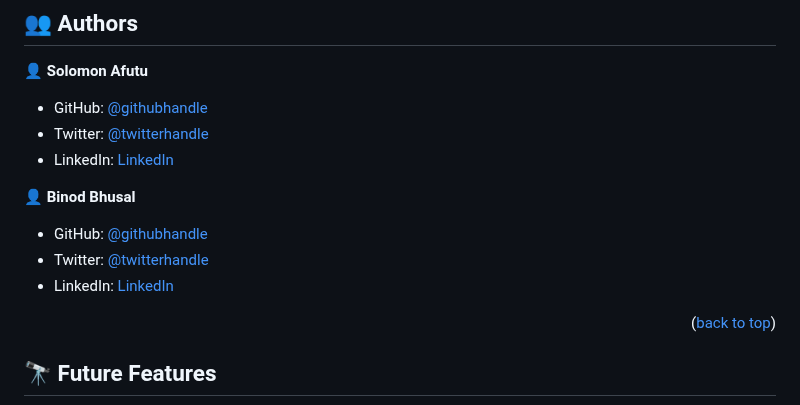
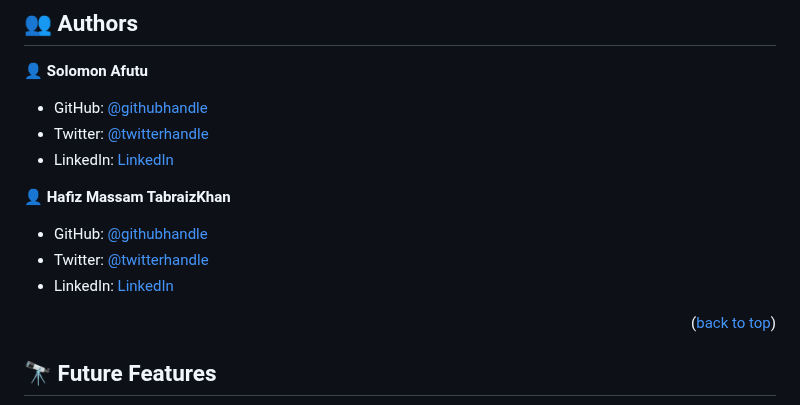
Before and after one commit to SolomonTheCoder/Microverse-Porfolio, a Markdown page: README.md, the part around one of its changes. Rendered like a GitHub page.

```diff
--- a/README.md
+++ b/README.md
@@ -126,5 +126,5 @@ To run tests, run the following command:
 - Twitter: [@twitterhandle](https://twitter.com/SolomonAfutu)
 - LinkedIn: [LinkedIn](https://www.linkedin.com/in/solomon-afutu-164b95255/)
 
-👤 **Binod Bhusal**
+👤 **Hafiz Massam TabraizKhan**
 
```
Also changed, not shown: other parts of README.md (+3 -3 lines).
